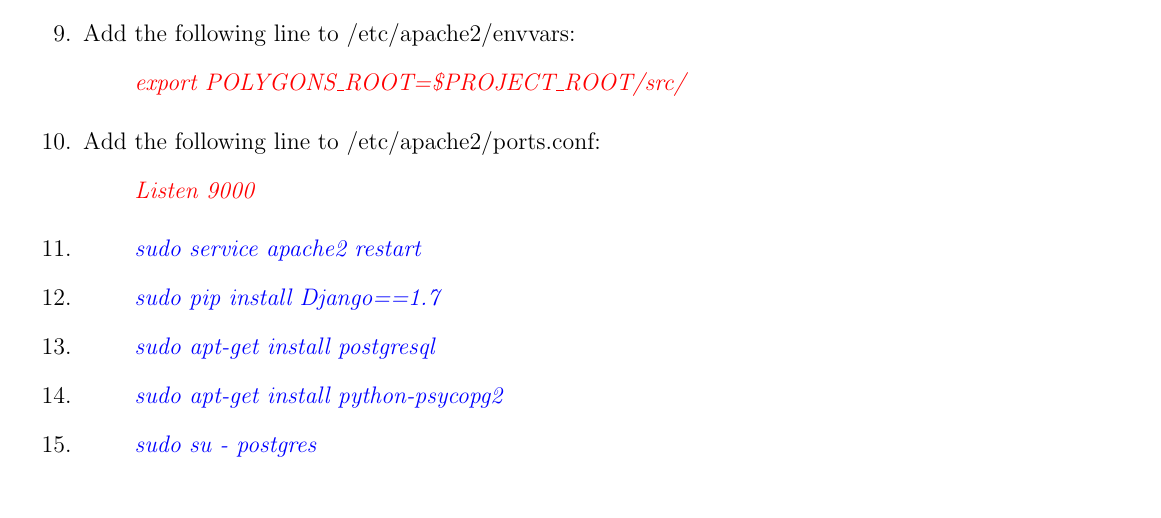
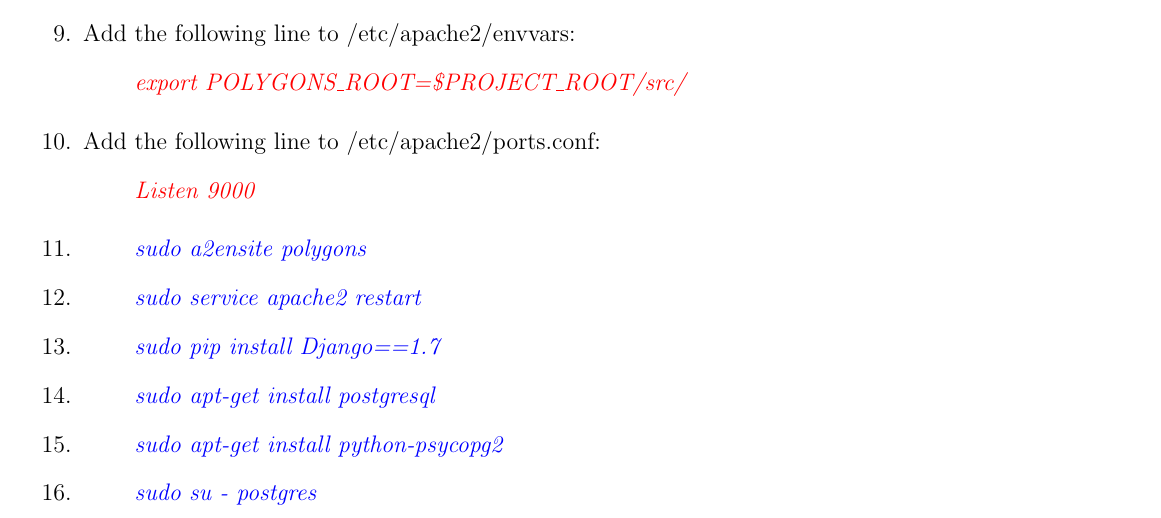
Before and after one commit to casperchia/polygons, a LaTeX document (doc/server_setup/instructions.tex): part of page 1 of 2, cut so that both start at the same text. Compiled offline with pdfLaTeX.

Commit message:
Forgot a step in the instructions: sudo a2ensite polygons.

```diff
--- a/doc/server_setup/instructions.tex
+++ b/doc/server_setup/instructions.tex
@@ -61,6 +61,7 @@
          \begin{data}
          Listen 9000
          \end{data}
+   \item \begin{command} sudo a2ensite polygons \end{command}
    \item \begin{command} sudo service apache2 restart \end{command}
    \item \begin{command} sudo pip install Django==1.7 \end{command}
    \item \begin{command} sudo apt-get install postgresql \end{command}
```
